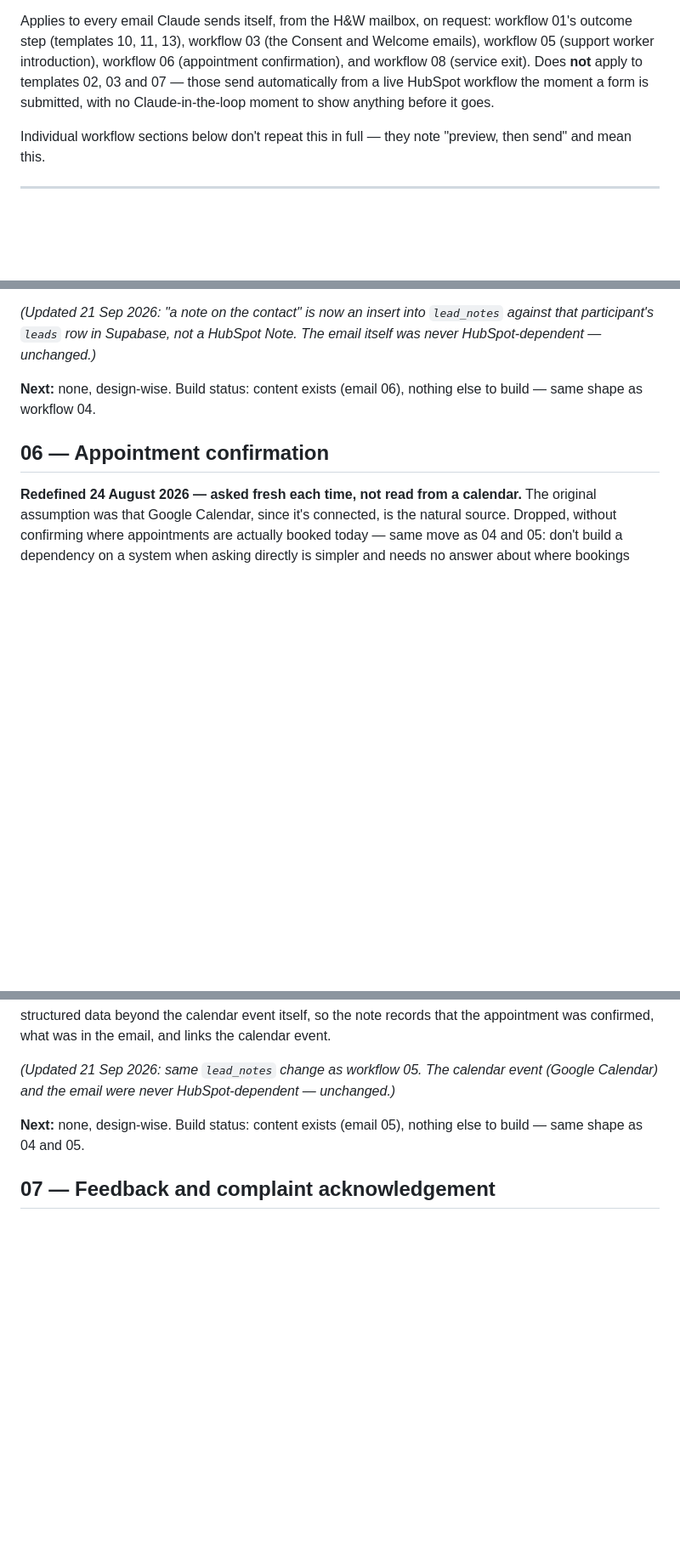
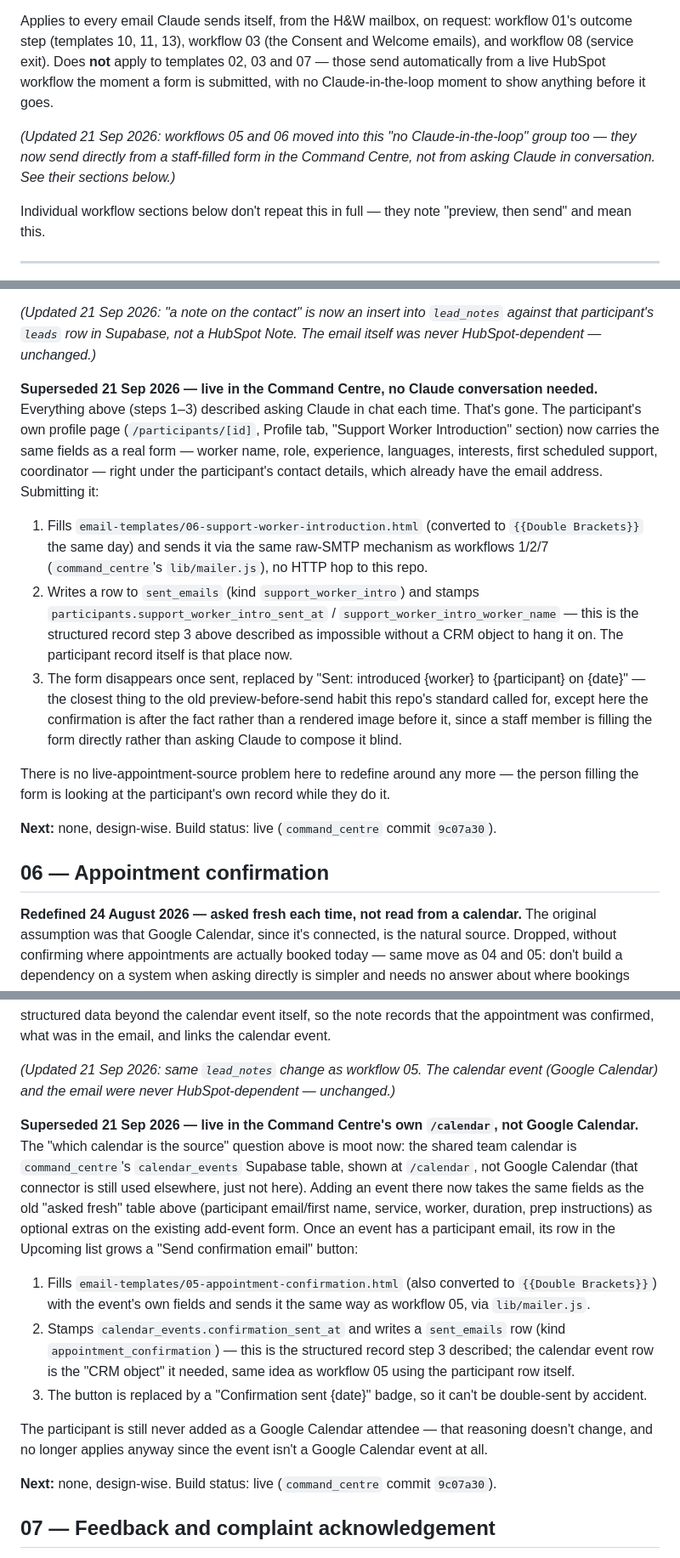
Before and after one commit to TheHealthWellbeingHub/TheHealthWellbeingHubWebsite, a Markdown page: docs/workflow-build-notes.md, 3 parts joined by grey strips. Shown at 85% size. GitHub-like rendering; blank space fills up the shorter version.

Commit message:
Document workflows 5/6's move to live Command Centre automation
Both sections previously described a Claude-conversation trigger
("tell Claude the worker's details"/"set an appointment"). Superseded:
staff now fill a form directly in the Command Centre (participant profile
for workflow 5, /calendar for workflow 6) and the email sends immediately —
no Claude in the loop, matching how 02/03/07 already work.

```diff
--- a/docs/workflow-build-notes.md
+++ b/docs/workflow-build-notes.md
@@ -29,10 +29,13 @@ reasoning for attachments — list every filename, even when the answer is "none
 
 Applies to every email Claude sends itself, from the H&W mailbox, on request: workflow
 01's outcome step (templates 10, 11, 13), workflow 03 (the Consent and Welcome
-emails), workflow 05 (support worker introduction), workflow 06 (appointment
-confirmation), and workflow 08 (service exit). Does **not** apply to templates 02, 03
+emails), and workflow 08 (service exit). Does **not** apply to templates 02, 03
 and 07 — those send automatically from a live HubSpot workflow the moment a form is
 submitted, with no Claude-in-the-loop moment to show anything before it goes.
+
+*(Updated 21 Sep 2026: workflows 05 and 06 moved into this "no Claude-in-the-loop"
+group too — they now send directly from a staff-filled form in the Command Centre,
+not from asking Claude in conversation. See their sections below.)*
 
 Individual workflow sections below don't repeat this in full — they note "preview,
 then send" and mean this.
@@ -321,8 +324,31 @@ wherever a workflow writes nothing structured but something still happened.
 that participant's `leads` row in Supabase, not a HubSpot Note. The email itself was never
 HubSpot-dependent — unchanged.)*
 
-**Next:** none, design-wise. Build status: content exists (email 06), nothing else to
-build — same shape as workflow 04.
+**Superseded 21 Sep 2026 — live in the Command Centre, no Claude conversation needed.**
+Everything above (steps 1–3) described asking Claude in chat each time. That's gone.
+The participant's own profile page (`/participants/[id]`, Profile tab, "Support Worker
+Introduction" section) now carries the same fields as a real form — worker name, role,
+experience, languages, interests, first scheduled support, coordinator — right under the
+participant's contact details, which already have the email address. Submitting it:
+
+1. Fills `email-templates/06-support-worker-introduction.html` (converted to
+   `{{Double Brackets}}` the same day) and sends it via the same raw-SMTP mechanism as
+   workflows 1/2/7 (`command_centre`'s `lib/mailer.js`), no HTTP hop to this repo.
+2. Writes a row to `sent_emails` (kind `support_worker_intro`) and stamps
+   `participants.support_worker_intro_sent_at` / `support_worker_intro_worker_name` —
+   this is the structured record step 3 above described as impossible without a CRM
+   object to hang it on. The participant record itself is that place now.
+3. The form disappears once sent, replaced by "Sent: introduced {worker} to
+   {participant} on {date}" — the closest thing to the old preview-before-send habit
+   this repo's standard called for, except here the confirmation is after the fact
+   rather than a rendered image before it, since a staff member is filling the form
+   directly rather than asking Claude to compose it blind.
+
+There is no live-appointment-source problem here to redefine around any more — the
+person filling the form is looking at the participant's own record while they do it.
+
+**Next:** none, design-wise. Build status: live (`command_centre` commit
+`9c07a30`).
 
 ## 06 — Appointment confirmation
 
@@ -378,8 +404,31 @@ calendar event.
 *(Updated 21 Sep 2026: same `lead_notes` change as workflow 05. The calendar event
 (Google Calendar) and the email were never HubSpot-dependent — unchanged.)*
 
-**Next:** none, design-wise. Build status: content exists (email 05), nothing else to
-build — same shape as 04 and 05.
+**Superseded 21 Sep 2026 — live in the Command Centre's own `/calendar`, not Google
+Calendar.** The "which calendar is the source" question above is moot now: the shared
+team calendar is `command_centre`'s `calendar_events` Supabase table, shown at
+`/calendar`, not Google Calendar (that connector is still used elsewhere, just not
+here). Adding an event there now takes the same fields as the old "asked fresh"
+table above (participant email/first name, service, worker, duration, prep
+instructions) as optional extras on the existing add-event form. Once an event has a
+participant email, its row in the Upcoming list grows a "Send confirmation email"
+button:
+
+1. Fills `email-templates/05-appointment-confirmation.html` (also converted to
+   `{{Double Brackets}}`) with the event's own fields and sends it the same way as
+   workflow 05, via `lib/mailer.js`.
+2. Stamps `calendar_events.confirmation_sent_at` and writes a `sent_emails` row
+   (kind `appointment_confirmation`) — this is the structured record step 3 described;
+   the calendar event row is the "CRM object" it needed, same idea as workflow 05
+   using the participant row itself.
+3. The button is replaced by a "Confirmation sent {date}" badge, so it can't be
+   double-sent by accident.
+
+The participant is still never added as a Google Calendar attendee — that reasoning
+doesn't change, and no longer applies anyway since the event isn't a Google Calendar
+event at all.
+
+**Next:** none, design-wise. Build status: live (`command_centre` commit `9c07a30`).
 
 ## 07 — Feedback and complaint acknowledgement
 
```
